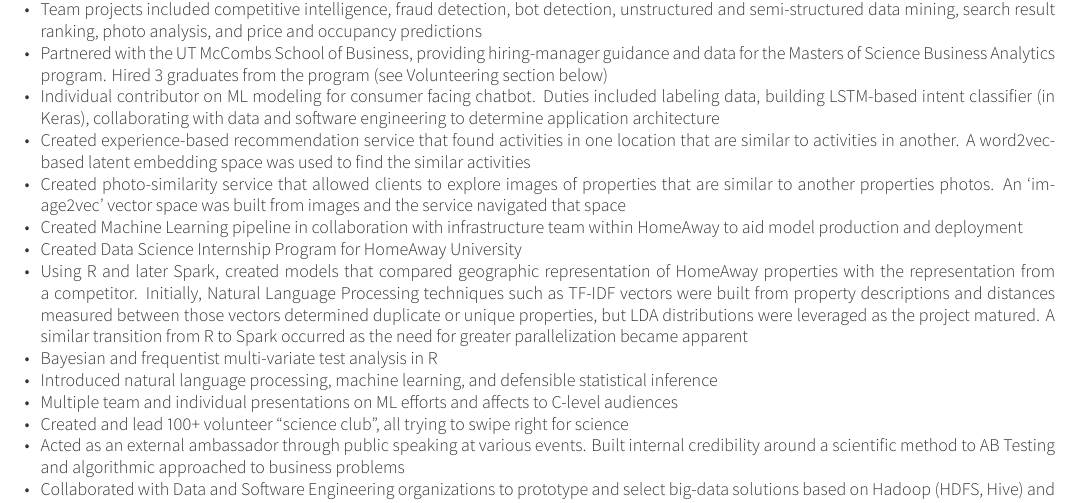
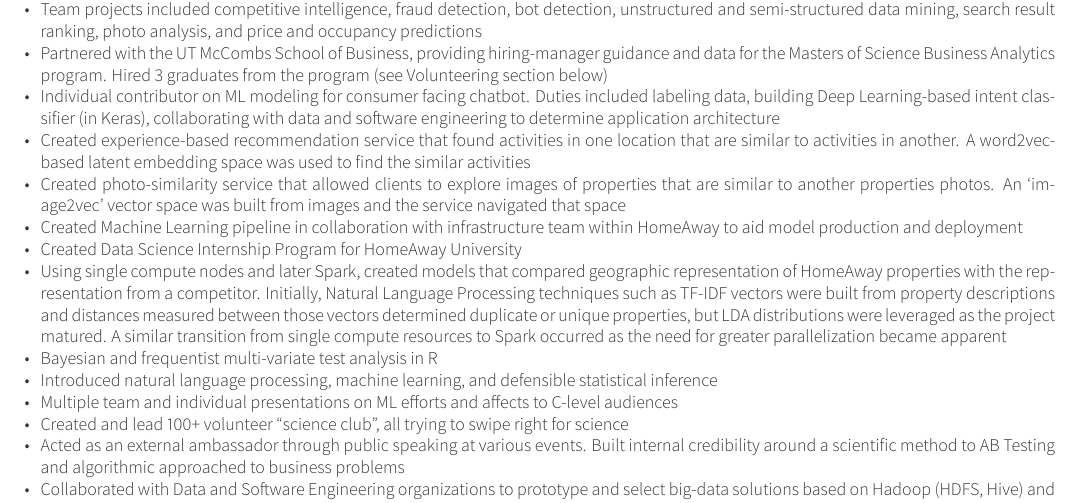
Before and after one commit to schnee/schneeworld-site, an R Markdown document (cv-vitae/schneeman-brent-resume.Rmd): part of page 3 of 4, cut so that both start at the same text. The pictures show the output file cv-vitae/schneeman-brent-resume.pdf that the author committed with the source.

Commit message:
minor tweaks

```diff
--- a/cv-vitae/schneeman-brent-resume.Rmd
+++ b/cv-vitae/schneeman-brent-resume.Rmd
@@ -101,12 +101,12 @@
   "Senior Director, Data Science", "Jul 2014", "Dec 2017", "HomeAway, an Expedia Company", "Strengthened Algorithmic and Machine Learning muscle through project-based leadership. Partnering with disparate product lines to answer questions quicker, and find new questions faster. Evangelized data-informed decision making across company and with key executives, leading to the formation of the HomeAway Data Science Team. Built and directed 25 person team consisting of PhD Data Scientists and Machine Learning Engineers",
   "Senior Director, Data Science", "Jul 2014", "Dec 2017", "HomeAway, an Expedia Company", "Team projects included competitive intelligence, fraud detection, bot detection, unstructured and semi-structured data mining, search result ranking, photo analysis, and price and occupancy predictions",
     "Senior Director, Data Science", "Jul 2014", "Dec 2017", "HomeAway, an Expedia Company", "Partnered with the UT McCombs School of Business, providing hiring-manager guidance and data for the Masters of Science Business Analytics program. Hired 3 graduates from the program (see Volunteering section below)",
-  "Senior Director, Data Science", "Jul 2014", "Dec 2017", "HomeAway, an Expedia Company", "Individual contributor on ML modeling for consumer facing chatbot. Duties included labeling data, building LSTM-based intent classifier (in Keras), collaborating with data and software engineering to determine application architecture",
+  "Senior Director, Data Science", "Jul 2014", "Dec 2017", "HomeAway, an Expedia Company", "Individual contributor on ML modeling for consumer facing chatbot. Duties included labeling data, building Deep Learning-based intent classifier (in Keras), collaborating with data and software engineering to determine application architecture",
   "Senior Director, Data Science", "Jul 2014", "Dec 2017", "HomeAway, an Expedia Company", "Created experience-based recommendation service that found activities in one location that are similar to activities in another. A word2vec-based latent embedding space was used to find the similar activities",
     "Senior Director, Data Science", "Jul 2014", "Dec 2017", "HomeAway, an Expedia Company", "Created photo-similarity service that allowed clients to explore images of properties that are similar to another properties photos. An 'image2vec' vector space was built from images and the service navigated that space",
   "Senior Director, Data Science", "Jul 2014", "Dec 2017", "HomeAway, an Expedia Company", "Created Machine Learning pipeline in collaboration with infrastructure team within HomeAway to aid model production and deployment",
   "Senior Director, Data Science", "Jul 2014", "Dec 2017", "HomeAway, an Expedia Company", "Created Data Science Internship Program for HomeAway University",
-    "Senior Director, Data Science", "Jul 2014", "Dec 2017", "HomeAway, an Expedia Company", "Using R and later Spark, created models that compared geographic representation of HomeAway properties with the representation from a competitor. Initially, Natural Language Processing techniques such as TF-IDF vectors were built from property descriptions and distances measured between those vectors determined duplicate or unique properties, but LDA distributions were leveraged as the project matured. A similar transition from R to Spark occurred as the need for greater parallelization became apparent",
+    "Senior Director, Data Science", "Jul 2014", "Dec 2017", "HomeAway, an Expedia Company", "Using single compute nodes and later Spark, created models that compared geographic representation of HomeAway properties with the representation from a competitor. Initially, Natural Language Processing techniques such as TF-IDF vectors were built from property descriptions and distances measured between those vectors determined duplicate or unique properties, but LDA distributions were leveraged as the project matured. A similar transition from single compute resources to Spark occurred as the need for greater parallelization became apparent",
   "Senior Director, Data Science", "Jul 2014", "Dec 2017", "HomeAway, an Expedia Company", "Bayesian and frequentist multi-variate test analysis in R",
   "Senior Director, Data Science", "Jul 2014", "Dec 2017", "HomeAway, an Expedia Company", "Introduced natural language processing, machine learning, and defensible statistical inference",
   "Senior Director, Data Science", "Jul 2014", "Dec 2017", "HomeAway, an Expedia Company", "Multiple team and individual presentations on ML efforts and affects to C-level audiences",
```
Also changed, not shown: cv-vitae/schneeman-brent-resume.pdf.
